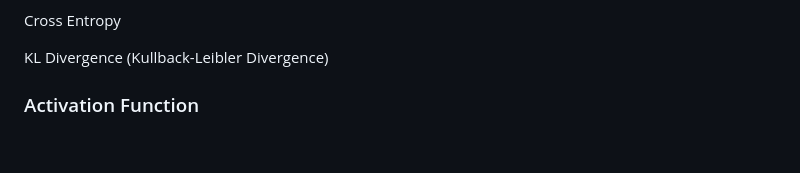
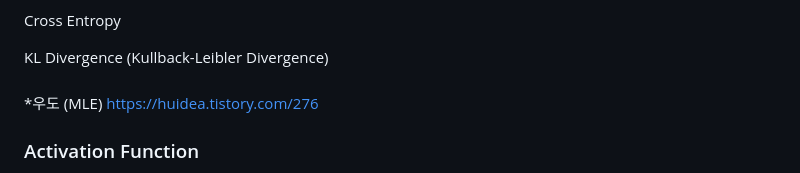
Before and after one commit to jaegon-kim/python_study, a Markdown page: README.md, the part around the change. Rendered like a GitHub page; blank space fills up the shorter version.

```diff
--- a/README.md
+++ b/README.md
@@ -65,6 +65,10 @@ https://toyourlight.tistory.com/36
 
 
  KL Divergence (Kullback-Leibler Divergence)
+
+####
+ *우도 (MLE)
+https://huidea.tistory.com/276
 
 
 
```
